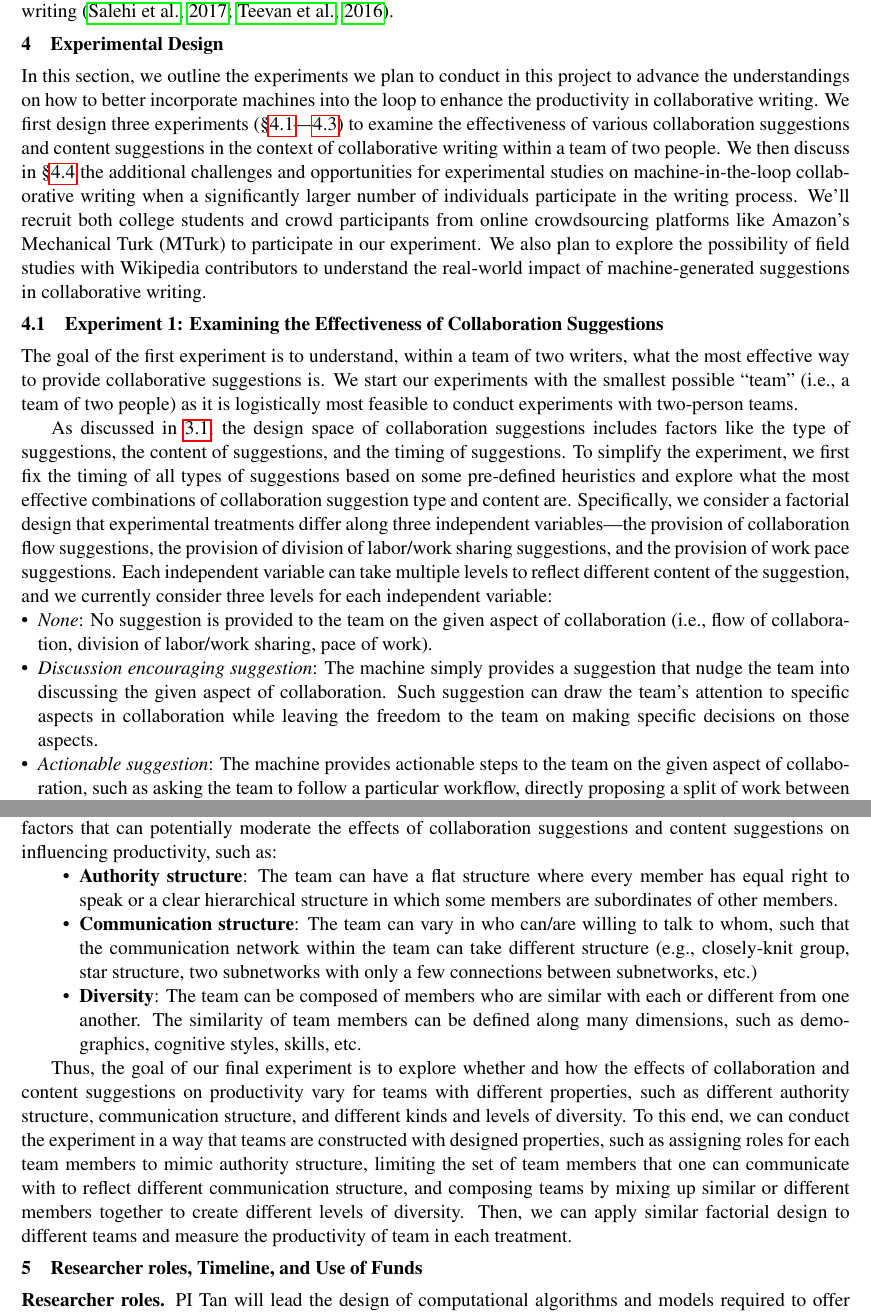
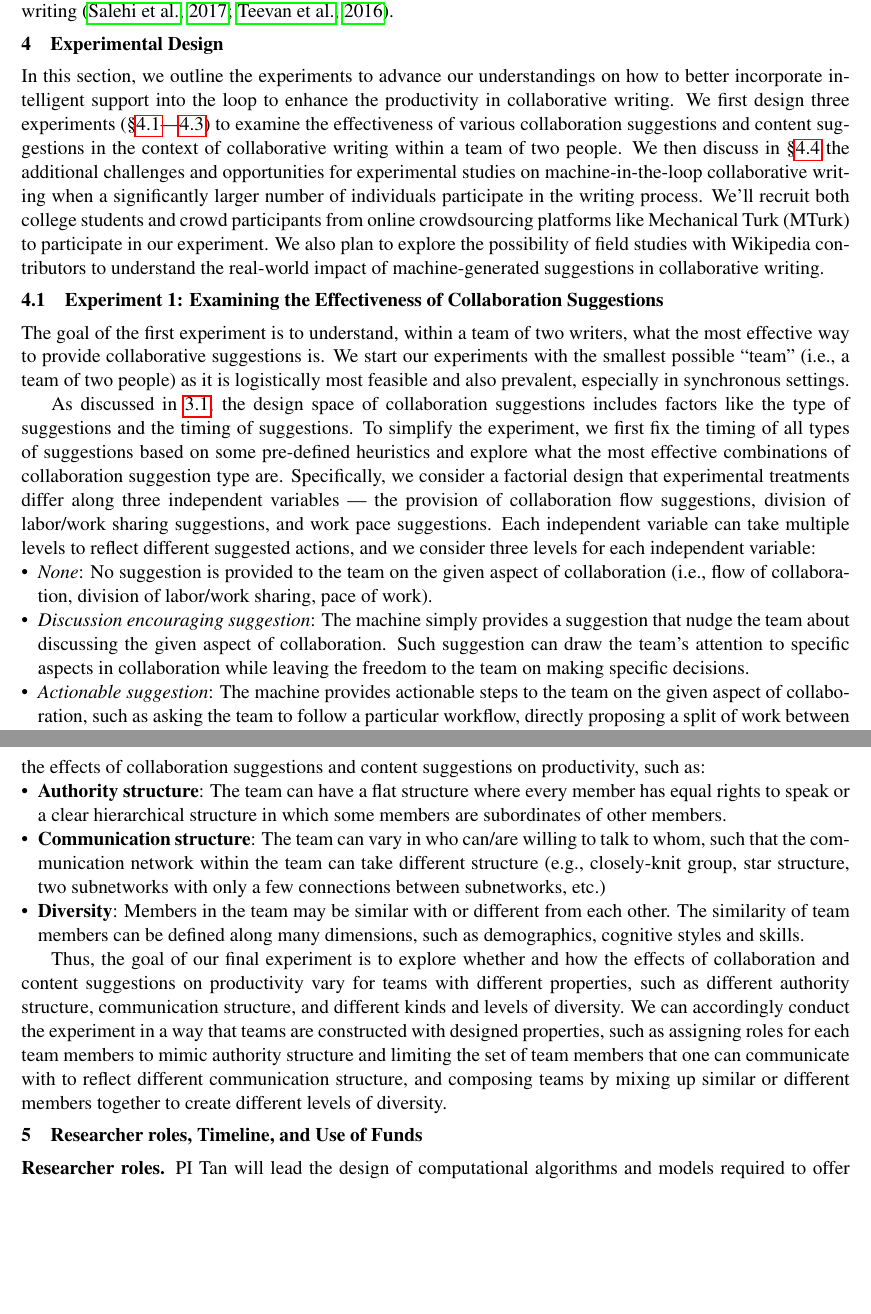
Before and after one commit to chenhaot/microsoft-productivity, a LaTeX document (proposal.tex, which reads exp.tex): two parts of pages 5 and 7 of 8, joined at a grey line, cut so that both start at the same text, the shorter picture padded with empty space. Compiled offline with pdfLaTeX.

Commit message:
editing pass over experiments

```diff
--- a/exp.tex
+++ b/exp.tex
@@ -2,16 +2,36 @@
 
 \section{Experimental Design}
 
-In this section, we outline the experiments we plan to conduct in this project to advance the understandings on how to better incorporate machines into the loop to enhance the productivity in collaborative writing. We first design three experiments (\secref{sec:exp1}---\ref{sec:exp3}) to examine the effectiveness of various collaboration suggestions and content suggestions in the context of collaborative writing within a team of two people. We then discuss in \secref{sec:exp4} the additional challenges and opportunities for experimental studies on machine-in-the-loop collaborative writing when a significantly larger number of individuals participate in the writing process. We'll recruit both college students and crowd participants from online crowdsourcing platforms like Amazon's Mechanical Turk (MTurk) to participate in our experiment. We also plan to explore the possibility of field studies with Wikipedia contributors to understand the real-world impact of machine-generated suggestions in collaborative writing.
+In this section, we outline the experiments
+% we plan to conduct in this project
+to advance our understandings on how to better incorporate intelligent support into the loop to enhance the productivity in collaborative writing. We first design three experiments (\secref{sec:exp1}---\ref{sec:exp3}) to examine the effectiveness of various collaboration suggestions and content suggestions in the context of collaborative writing within a team of two people. We then discuss in \secref{sec:exp4} the additional challenges and opportunities for experimental studies on machine-in-the-loop collaborative writing when a significantly larger number of individuals participate in the writing process. We'll recruit both college students and crowd participants from online crowdsourcing platforms like
+% Amazon's
+Mechanical Turk (MTurk) to participate in our experiment. We also plan to explore the possibility of field studies with Wikipedia contributors to understand the real-world impact of machine-generated suggestions in collaborative writing.
 
 \subsection{Experiment 1: Examining the Effectiveness of Collaboration Suggestions}
 \label{sec:exp1}
 
 %As discussed in \secref{sec:workflow}, multiple types of suggestions can be provided to a team of writers to encourage more effective collaborations between them.
-The goal of the first experiment is to understand, within a team of two writers, what the most effective way to provide collaborative suggestions is. We start our experiments with the smallest possible ``team'' (i.e., a team of two people) as it is logistically most feasible to conduct experiments with two-person teams.
+The goal of the first experiment is to understand, within a team of two writers, what the most effective way to provide collaborative suggestions is. We start our experiments with the smallest possible ``team'' (i.e., a team of two people) as it is logistically most feasible and also prevalent, especially in synchronous settings.
+% to conduct experiments with two-person teams.
 
-As discussed in \ref{sec:workflow}, the design space of collaboration suggestions includes factors like the type of suggestions, the content of suggestions, and the timing of suggestions. To simplify the experiment, we first fix the timing of all types of suggestions based on some pre-defined heuristics and explore what the most effective combinations of collaboration suggestion type and content are. Specifically, we consider a factorial design that experimental treatments differ along three independent variables---the provision of collaboration flow suggestions, the provision of division of labor/work sharing suggestions, and the provision of work pace suggestions. Each independent variable can take multiple levels to reflect different content of the suggestion, and we currently consider three levels for each independent variable:
+As discussed in \ref{sec:workflow}, the design space of collaboration suggestions includes factors like the type of suggestions
+% , the
+%% CT-10-14: avoid content
+% content
+% of suggestions,
+and the timing of suggestions. To simplify the experiment, we first fix the timing of all types of suggestions based on some pre-defined heuristics and explore what the most effective combinations of collaboration suggestion type
+% and content
+are. Specifically, we consider a factorial design that experimental treatments differ along three independent variables --- the provision of collaboration flow suggestions,
+% the provision of
+division of labor/work sharing suggestions, and
+% the provision of
+work pace suggestions.
+Each independent variable can take multiple levels to reflect different % content of the suggestion
+suggested actions, and we
+% currently
+consider three levels for each independent variable:
 \begin{itemize}[leftmargin=*]
 \item {\em None}: No suggestion is provided to the team on the given aspect of collaboration (i.e., flow of collaboration, division of labor/work sharing, pace of work).
-\item {\em Discussion encouraging suggestion}: The machine simply provides a suggestion that nudge the team into discussing the given aspect of collaboration. %(e.g., how to divide the task into subtasks, how to divide the workload, and whether adjustment of working pace is needed).
-Such suggestion can draw the team's attention to specific aspects in collaboration while leaving the freedom to the team on making specific decisions on those aspects.
+\item {\em Discussion encouraging suggestion}: The machine simply provides a suggestion that nudge the team about discussing the given aspect of collaboration. %(e.g., how to divide the task into subtasks, how to divide the workload, and whether adjustment of working pace is needed).
+Such suggestion can draw the team's attention to specific aspects in collaboration while leaving the freedom to the team on making specific decisions.
@@ -66,11 +96,19 @@ Thus, to fully understand how the collaboration suggestions and content suggesti
 
 \subsection{From Dyad to Team}
 \label{sec:exp4}
-Finally, we are also interested in extending the experiments into a more realistic setting where a significantly larger number of members (e.g., 5 or more people) are working together in the collaborative writing process. Compared to the previous experiments that focus on two-person teams, larger team introduces a number of factors that can potentially moderate the effects of collaboration suggestions and content suggestions on influencing productivity, such as:
-\begin{itemize}
-\item{\bf Authority structure}: The team can have a flat structure where every member has equal right to speak or a clear hierarchical structure in which some members are subordinates of other members.
+Finally, we are also interested in extending the experiments into
+% a more realistic setting where
+a significantly larger number of members (e.g., 5 or more people) are working together in the collaborative writing process. Compared to the previous experiments that focus on two-person teams, larger team introduces a number of factors that can
+% potentially
+moderate the effects of collaboration suggestions and content suggestions on % influencing
+productivity, such as:
+\begin{itemize}[leftmargin=*,noitemsep,topsep=0pt,parsep=0pt,partopsep=0pt]
+\item{\bf Authority structure}: The team can have a flat structure where every member has equal rights to speak or a clear hierarchical structure in which some members are subordinates of other members.
 \item{\bf Communication structure}: The team can vary in who can/are willing to talk to whom, such that the communication network within the team can take different structure (e.g., closely-knit group, star structure, two subnetworks with only a few connections between subnetworks, etc.)
-\item{\bf Diversity}: The team can be composed of members who are similar with each or different from one another. The similarity of team members can be defined along many dimensions, such as demographics, cognitive styles, skills, etc.
+\item{\bf Diversity}: Members in the team may be similar with or different from each other. The similarity of team members can be defined along many dimensions, such as demographics, cognitive styles and skills.
 \end{itemize}
 
-Thus, the goal of our final experiment is to explore whether and how the effects of collaboration and content suggestions on productivity vary for teams with different properties, such as different authority structure, communication structure, and different kinds and levels of diversity. To this end, we can conduct the experiment in a way that teams are constructed with designed properties, such as assigning roles for each team members to mimic authority structure, limiting the set of team members that one can communicate with to reflect different communication structure, and composing teams by mixing up similar or different members together to create different levels of diversity. Then, we can apply similar factorial design to different teams and measure the productivity of team in each treatment.
+Thus, the goal of our final experiment is to explore whether and how the effects of collaboration and content suggestions on productivity vary for teams with different properties, such as different authority structure, communication structure, and different kinds and levels of diversity.
+% To this end,
+We can accordingly conduct the experiment in a way that teams are constructed with designed properties, such as assigning roles for each team members to mimic authority structure and limiting the set of team members that one can communicate with to reflect different communication structure, and composing teams by mixing up similar or different members together to create different levels of diversity.
+% Then, we can apply similar factorial design to different teams and measure the productivity of team in each treatment.
```
Also changed, not shown: timeline.tex (+1 -1 lines), exp.tex (56 more changed lines).
